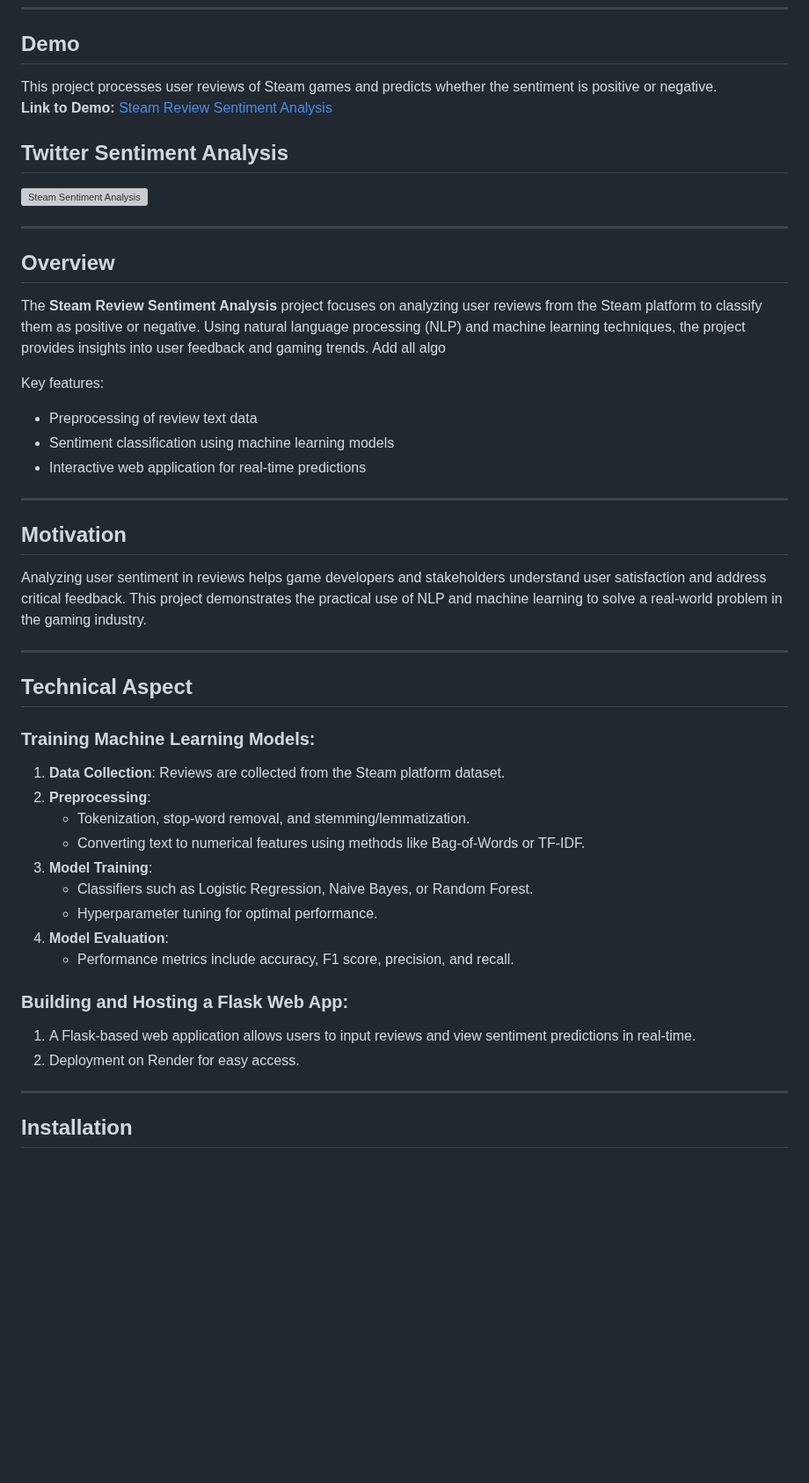
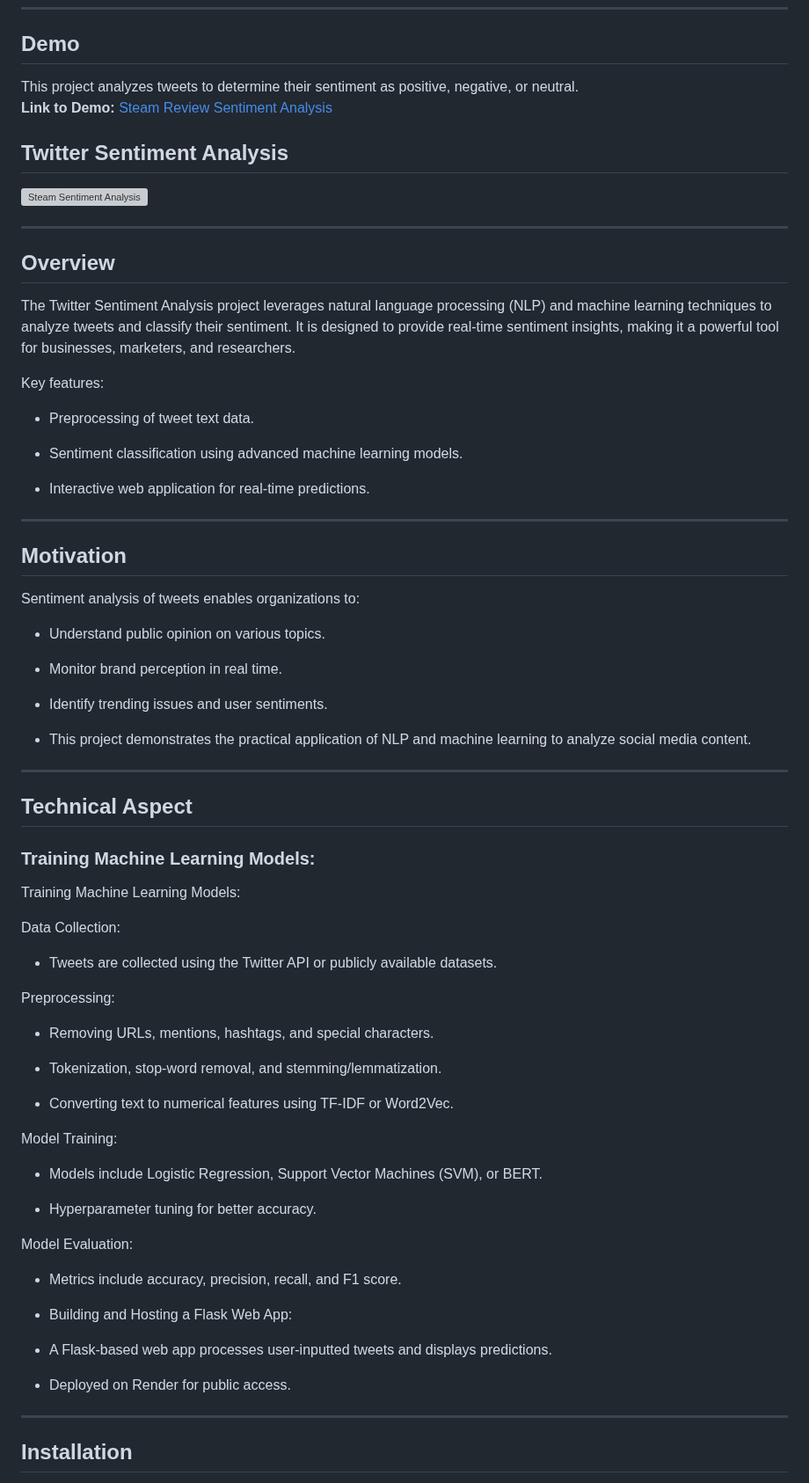
Before and after one commit to Creator-Turbo/Twitter-Sentiment-Analysis, a Markdown page: README.md, the part around one of its changes. Shown at 88% size. Rendered like a GitHub page; blank space fills up the shorter version; grey boxes are pictures that could not be loaded.

```diff
--- a/README.md
+++ b/README.md
@@ -18,7 +18,7 @@
 ---
 
 ## Demo
-This project processes user reviews of Steam games and predicts whether the sentiment is positive or negative.
+This project analyzes tweets to determine their sentiment as positive, negative, or neutral.
 **Link to Demo:** [Steam Review Sentiment Analysis](https://steam-review-sentiment-analysis.onrender.com)
 
 ## Twitter Sentiment Analysis
@@ -29,36 +29,61 @@ This project processes user reviews of Steam games and predicts whether the sent
 ---
 
 ## Overview
-The **Steam Review Sentiment Analysis** project focuses on analyzing user reviews from the Steam platform to classify them as positive  or negative. Using natural language processing (NLP) and machine learning techniques, the project provides insights into user feedback and gaming trends.
-Add all algo
+The Twitter Sentiment Analysis project leverages natural language processing (NLP) and machine learning techniques to analyze tweets and classify their sentiment. It is designed to provide real-time sentiment insights, making it a powerful tool for businesses, marketers, and researchers.
 
 Key features:
-- Preprocessing of review text data
-- Sentiment classification using machine learning models
-- Interactive web application for real-time predictions
 
+- Preprocessing of tweet text data.
+
+- Sentiment classification using advanced machine learning models.
+
+- Interactive web application for real-time predictions.
 ---
 
 ## Motivation
-Analyzing user sentiment in reviews helps game developers and stakeholders understand user satisfaction and address critical feedback. This project demonstrates the practical use of NLP and machine learning to solve a real-world problem in the gaming industry.
+Sentiment analysis of tweets enables organizations to:
+
+- Understand public opinion on various topics.
+
+- Monitor brand perception in real time.
+
+- Identify trending issues and user sentiments.
+
+- This project demonstrates the practical application of NLP and machine learning to analyze social media content.
 
 ---
 
 ## Technical Aspect
 ### Training Machine Learning Models:
-1. **Data Collection**: Reviews are collected from the Steam platform dataset.
-2. **Preprocessing**:
-   - Tokenization, stop-word removal, and stemming/lemmatization.
-   - Converting text to numerical features using methods like Bag-of-Words or TF-IDF.
-3. **Model Training**:
-   - Classifiers such as Logistic Regression, Naive Bayes, or Random Forest.
-   - Hyperparameter tuning for optimal performance.
-4. **Model Evaluation**:
-   - Performance metrics include accuracy, F1 score, precision, and recall.
+Training Machine Learning Models:
 
-### Building and Hosting a Flask Web App:
-1. A Flask-based web application allows users to input reviews and view sentiment predictions in real-time.
-2. Deployment on Render for easy access.
+Data Collection:
+
+- Tweets are collected using the Twitter API or publicly available datasets.
+
+Preprocessing:
+
+- Removing URLs, mentions, hashtags, and special characters.
+
+- Tokenization, stop-word removal, and stemming/lemmatization.
+
+- Converting text to numerical features using TF-IDF or Word2Vec.
+
+Model Training:
+
+- Models include Logistic Regression, Support Vector Machines (SVM), or BERT.
+
+- Hyperparameter tuning for better accuracy.
+
+Model Evaluation:
+
+- Metrics include accuracy, precision, recall, and F1 score.
+
+- Building and Hosting a Flask Web App:
+
+- A Flask-based web app processes user-inputted tweets and displays predictions.
+
+- Deployed on Render for public access.
 
 ---
 
```
Also changed, not shown: other parts of README.md (+48 -28 lines).
